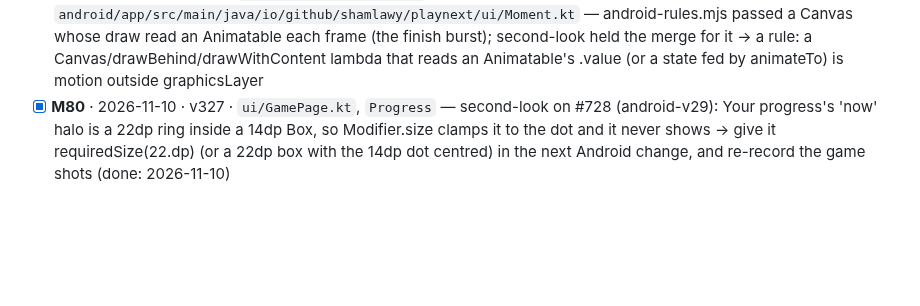
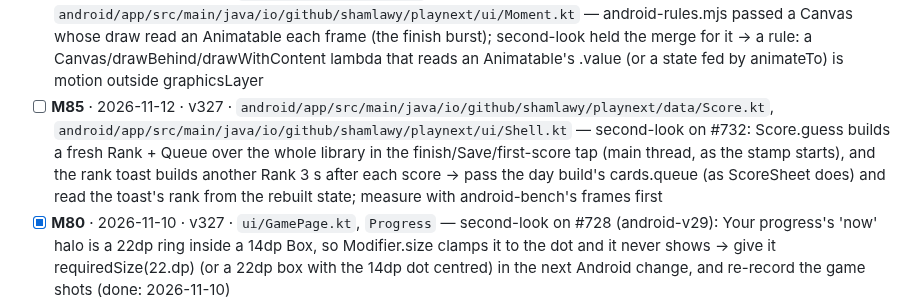
Before and after one commit to Shamlawy/Play-next, a Markdown page: docs/LESSONS.md, the part around the change. Rendered like a GitHub page; blank space fills up the shorter version.

Commit message:
docs: M85 (second-look on #732: Score.guess and the rank toast rebuild Rank)
Co-Authored-By: Claude Opus 5.5 <noreply@anthropic.com>
Claude-Session: https://claude.ai/code/session_01DoCJ4Fpu7vn7qG4Me4TGXu

```diff
--- a/docs/LESSONS.md
+++ b/docs/LESSONS.md
@@ -295,6 +295,7 @@ fine if the line format stays. Public repo: no game titles, scores or personal d
 - [ ] **M82** · 2026-11-10 · v327 · `auto-handoff`, `Agent` — The handoff left a review helper running, so its 8 findings reached the new chat only because the old one forwarded them 2 min later (by luck it was still alive) → auto-handoff could wait for running helpers (up to a few min) before writing the note, or forward each late report to the new session by send_message
 - [ ] **M83** · 2026-11-12 · v327 · `android/app/src/main/java/io/github/shamlawy/playnext/data/Art.kt`, `tools/android-gen.mjs` — second-look on #731: Art.kt's STEEL is a hand-written colour (the web's colourFrom steel value); have android-gen.mjs read it from index.html into Web so the two apps can't quietly disagree
 - [ ] **M84** · 2026-11-12 · v327 · `tools/android-rules.mjs`, `android/app/src/main/java/io/github/shamlawy/playnext/ui/Moment.kt` — android-rules.mjs passed a Canvas whose draw read an Animatable each frame (the finish burst); second-look held the merge for it → a rule: a Canvas/drawBehind/drawWithContent lambda that reads an Animatable's .value (or a state fed by animateTo) is motion outside graphicsLayer
+- [ ] **M85** · 2026-11-12 · v327 · `android/app/src/main/java/io/github/shamlawy/playnext/data/Score.kt`, `android/app/src/main/java/io/github/shamlawy/playnext/ui/Shell.kt` — second-look on #732: Score.guess builds a fresh Rank + Queue over the whole library in the finish/Save/first-score tap (main thread, as the stamp starts), and the rank toast builds another Rank 3 s after each score → pass the day build's cards.queue (as ScoreSheet does) and read the toast's rank from the rebuilt state; measure with android-bench's frames first
 - [x] **M80** · 2026-11-10 · v327 · `ui/GamePage.kt`, `Progress` — second-look on #728 (android-v29): Your progress's 'now' halo is a 22dp ring inside a 14dp Box, so Modifier.size clamps it to the dot and it never shows → give it requiredSize(22.dp) (or a 22dp box with the 14dp dot centred) in the next Android change, and re-record the game shots (done: 2026-11-10)
 - [x] **M78** · 2026-11-07 · v327 · `ui/CharSelect.kt`, `tools/android-gen.mjs` — Character select's leftovers for the Phase 1 Perfect pass: the box art's white border, the shadows and the P1/ring tints are still Kotlin mixes (second-look note: read .qfcv/.qfc from index.html through android-gen); the swap plays only via remember{g.id} (keep a moved flag on QueuePick); sel isn't reset when the pick leaves the tab (the web resets qfSel); swiped isn't cleared on a switch to Character select; 40dp under an open card vs 14 under the panel (done: 2026-11-10)
 - [x] **M77** · 2026-11-06 · v327 · `android-release.yml`, `BaselineProfileGenerator` — android-release.yml could upload android/baselineprofile/build/reports/androidTests and the emulator's logcat as an artifact when the profile step fails, so a failure names its test instead of 'There were failing tests' (done: 2026-11-07 profile step names its failing test and keeps the report)
```
